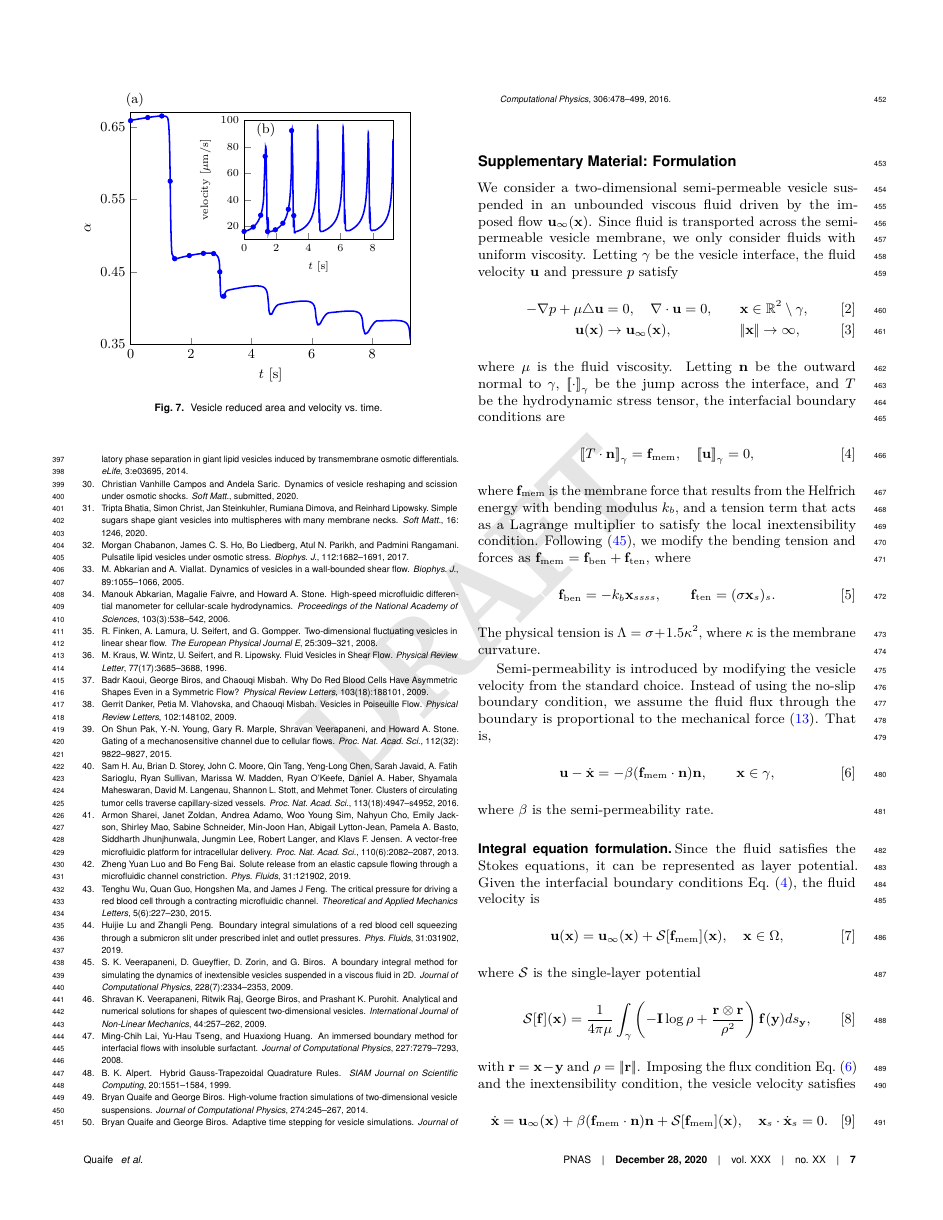
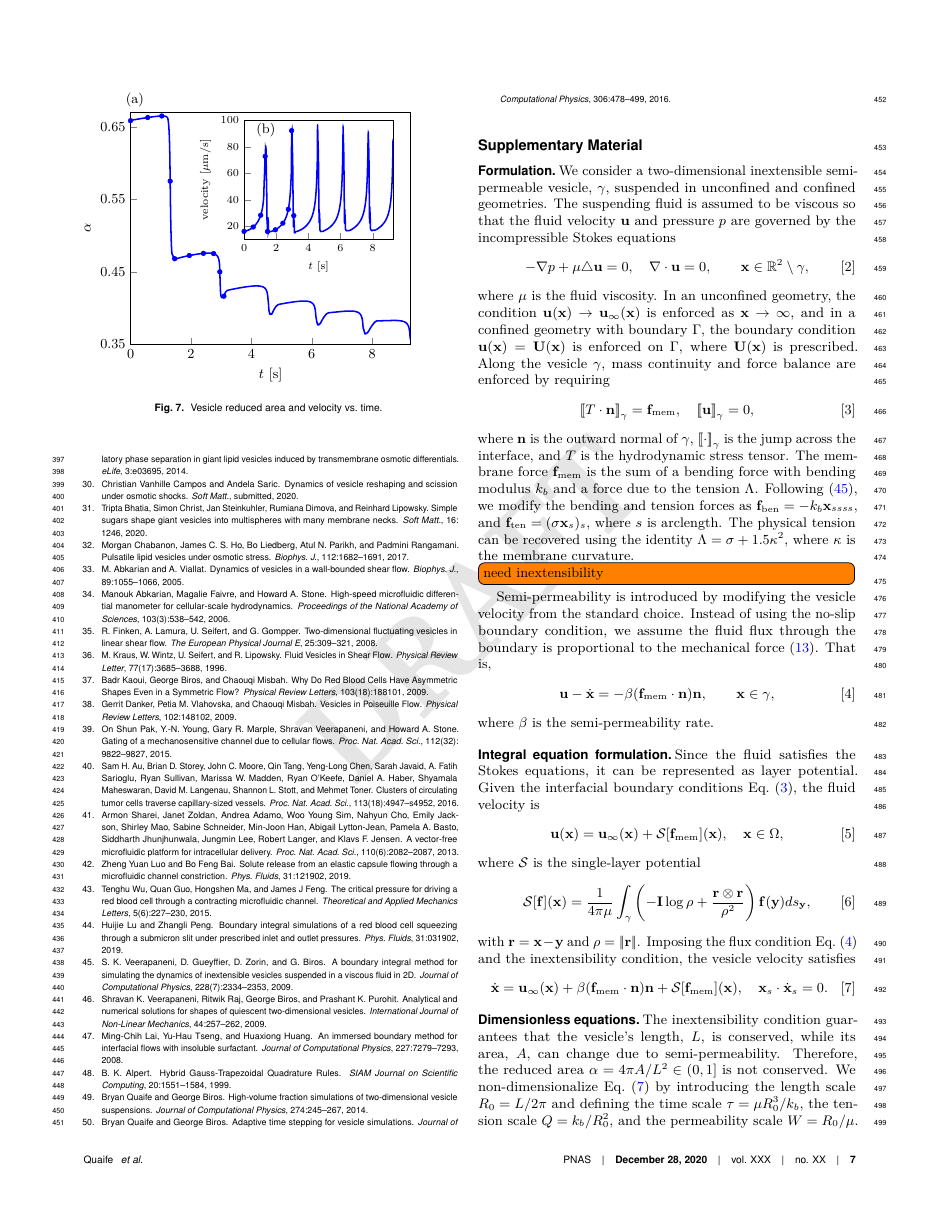
Before and after one commit to quaife/brinkman, a LaTeX document (vesicle_code/docs/permeableVes/main.tex, which reads vesicle_code/docs/permeableVes/my_macros2.tex): page 7 of 9. Compiled offline with pdfLaTeX.

Commit message:
working on supp material

```diff
--- a/vesicle_code/docs/permeableVes/main.tex
+++ b/vesicle_code/docs/permeableVes/main.tex
@@ -1152,42 +1153,38 @@ rapid deacceleration once it has passed through the contraction.
 %  corresponds to the right-most point of the vesicle.}
 %\end{figure}
 
-\section*{Supplementary Material: Formulation \label{sc:formulate}}
-We consider a two-dimensional semi-permeable vesicle suspended in an
-unbounded viscous fluid driven by the imposed flow $\uu_\infty(\xx)$.
-Since fluid is transported across the semi-permeable vesicle membrane,
-we only consider fluids with uniform viscosity. Letting $\gamma$ be the
-vesicle interface, the fluid velocity $\uu$ and pressure $p$ satisfy
-%
-\begin{alignat}{3}
+\section*{Supplementary Material}
+\subsection*{Formulation}
+We consider a two-dimensional inextensible semi-permeable vesicle,
+$\gamma$, suspended in unconfined and confined geometries. The
+suspending fluid is assumed to be viscous so that the fluid velocity
+$\uu$ and pressure $p$ are governed by the incompressible Stokes
+equations
+\begin{align}
   \label{eqn:governing}
-  -\nabla p + \mu \triangle \uu &= 0, \quad
-  \nabla \cdot \uu = 0, \qquad &&\xx \in \RR^2 \setminus \gamma, \\
-%
-  \uu(\xx) &\rightarrow \uu_\infty(\xx),
-    &&\norm{\xx} \rightarrow \infty,
-\end{alignat}
-where $\mu$ is the fluid viscosity. Letting $\nn$ be the outward normal
-to $\gamma$, $\jump{\cdot}$ be the jump across the interface, and $T$ be
-the hydrodynamic stress tensor, the interfacial boundary conditions are
+  -\nabla p + \mu \triangle \uu = 0, \quad
+  \nabla \cdot \uu = 0, \qquad \xx \in \RR^2 \setminus \gamma,
+\end{align}
+where $\mu$ is the fluid viscosity. In an unconfined geometry, the
+condition $\uu(\xx) \rightarrow \uu_\infty(\xx)$ is enforced as $\xx
+\rightarrow \infty$, and in a confined geometry with boundary $\Gamma$,
+the boundary condition $\uu(\xx) = \UU(\xx)$ is enforced on $\Gamma$,
+where $\UU(\xx)$ is prescribed. Along the vesicle $\gamma$, mass
+continuity and force balance are enforced by requiring
 \begin{align}
   \label{eqn:jump}
   \jump{T\cdot\nn} = \ff_\mathrm{mem}, \quad \jump{\uu} = 0,
 \end{align}
-where $\ff_\mathrm{mem}$ is the membrane force that results from the
-Helfrich energy with bending modulus $k_b$, and a tension term that acts
-as a Lagrange multiplier to satisfy the local inextensibility condition.
-Following~\cite{vee-gue-zor-bir2009}, we modify the bending tension and
-forces as
-$\ff_\mathrm{mem} = \ff_\mathrm{ben} +
-\ff_\mathrm{ten}$, where
-\begin{align}
-  \label{eqn:membraneForces}
-  \ff_\mathrm{ben} = -k_b \xx_{ssss}, \qquad
-  \ff_\mathrm{ten} = (\sigma \xx_s)_s.
-\end{align}
-The physical tension is $\Lambda = \sigma + 1.5 \kappa^2$, where
+where $\nn$ is the outward normal of $\gamma$, $\jump{\cdot}$ is the
+jump across the interface, and $T$ is the hydrodynamic stress tensor.
+The membrane force $\ff_\mathrm{mem}$ is the sum of a bending force
+with bending modulus $k_b$ and a force due to the tension $\Lambda$.
+Following~\cite{vee-gue-zor-bir2009}, we modify the bending and tension
+forces as $\ff_\mathrm{ben} = -k_b \xx_{ssss}$, and $\ff_\mathrm{ten} =
+(\sigma \xx_s)_s$, where $s$ is arclength. The physical tension can be
+recovered using the identity $\Lambda = \sigma + 1.5 \kappa^2$, where
 $\kappa$ is the membrane curvature.
+\todo[inline]{need inextensibility}
 
 Semi-permeability is introduced by modifying the vesicle velocity from
 the standard choice. Instead of using the no-slip boundary condition, we
--- a/vesicle_code/docs/permeableVes/my_macros2.tex
+++ b/vesicle_code/docs/permeableVes/my_macros2.tex
@@ -87,6 +87,7 @@
 %\newcommand{\mbe}{\mathbf{e}}
 \newcommand{\ff}{\mathbf{f}}
 \newcommand{\uu}{\mathbf{u}}
+\newcommand{\UU}{\mathbf{U}}
 \newcommand{\vv}{\mathbf{v}}
 \renewcommand{\ss}{\mathbf{s}}
 \newcommand{\bb}{\mathbf{b}}
```
Also changed, not shown: vesicle_code/docs/permeableVes/main.tex (1 more changed lines).
